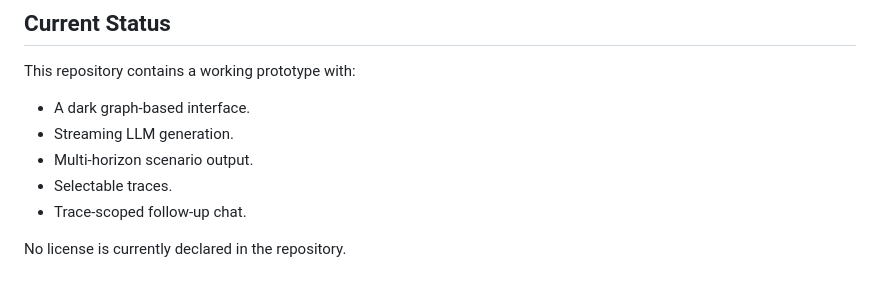
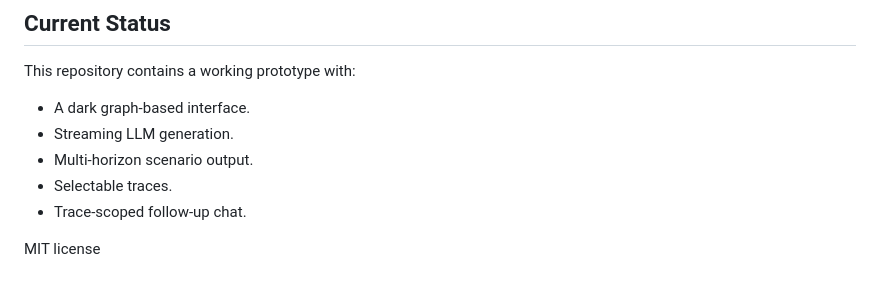
Before and after one commit to koizachek/FuturingCST, a Markdown page: README.md, the part around the change. Drawn GitHub-style.

```diff
--- a/README.md
+++ b/README.md
@@ -293,4 +293,4 @@ This repository contains a working prototype with:
 - Selectable traces.
 - Trace-scoped follow-up chat.
 
-No license is currently declared in the repository.
+MIT license
```
